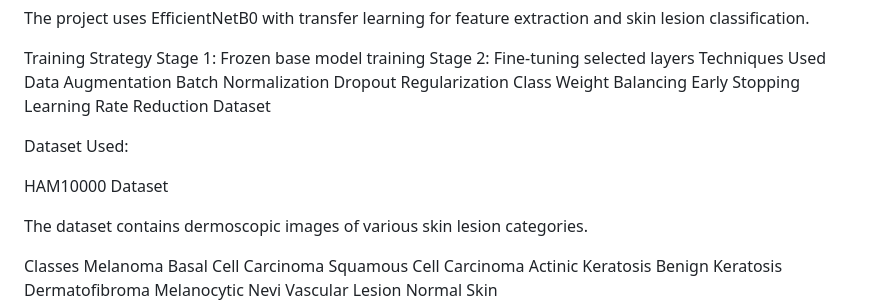
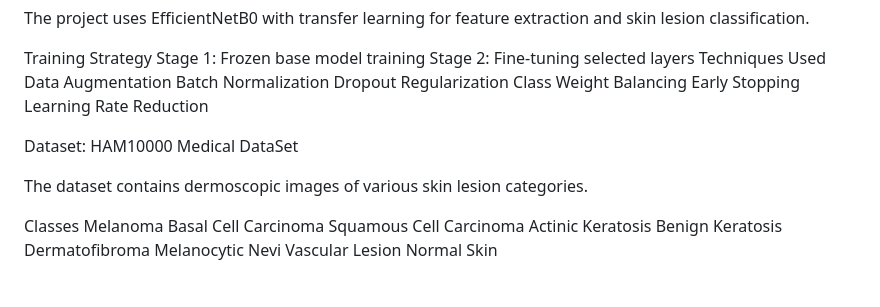
Before and after one commit to Muthuworkspace/AI-Powered-Skin-Cancer-Detection-System, a Markdown page: README.md, the part around the change. Drawn GitHub-style; blank space fills up the shorter version.

```diff
--- a/README.md
+++ b/README.md
@@ -54,11 +54,9 @@ Dropout Regularization
 Class Weight Balancing
 Early Stopping
 Learning Rate Reduction
-Dataset
 
-Dataset Used:
-
-HAM10000 Dataset
+Dataset:
+HAM10000 Medical DataSet
 
 The dataset contains dermoscopic images of various skin lesion categories.
 
```
